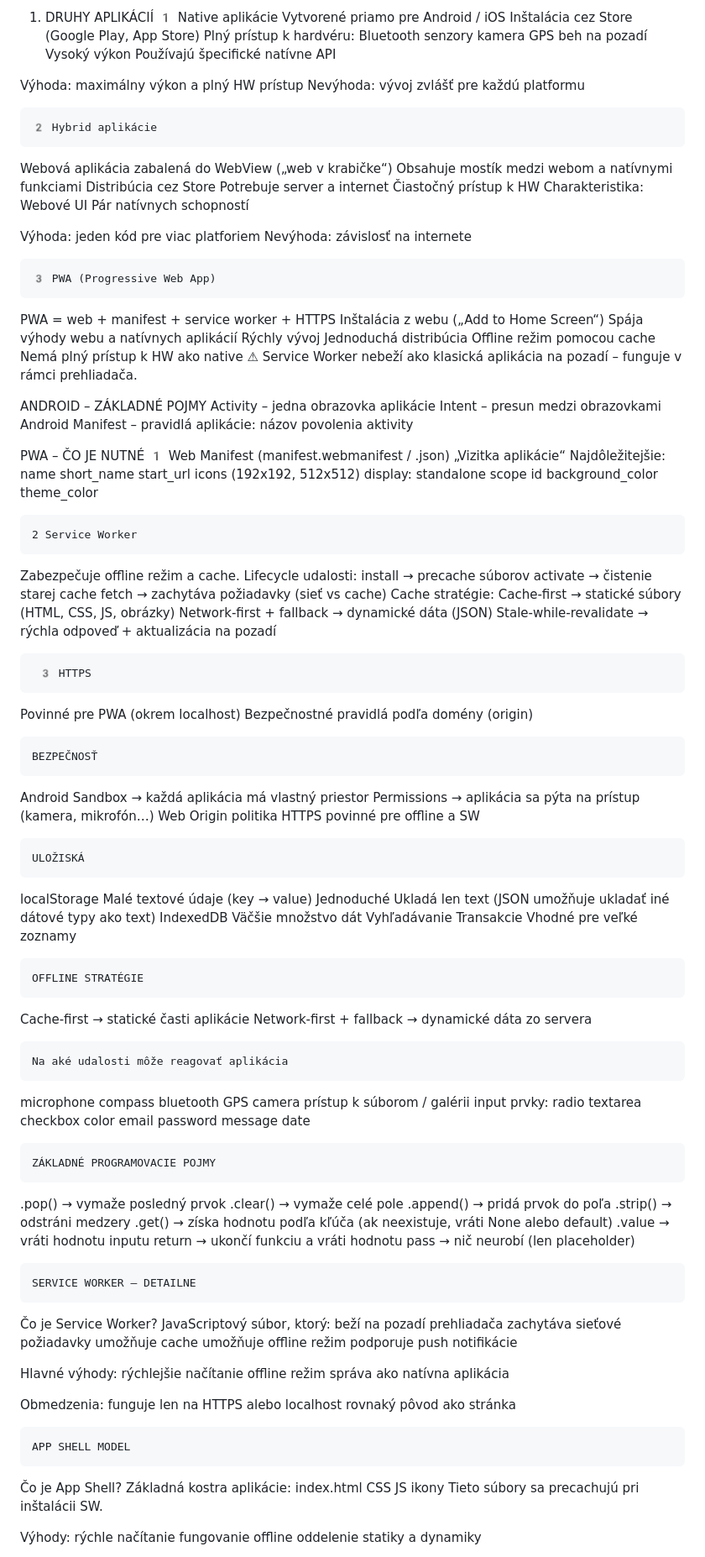
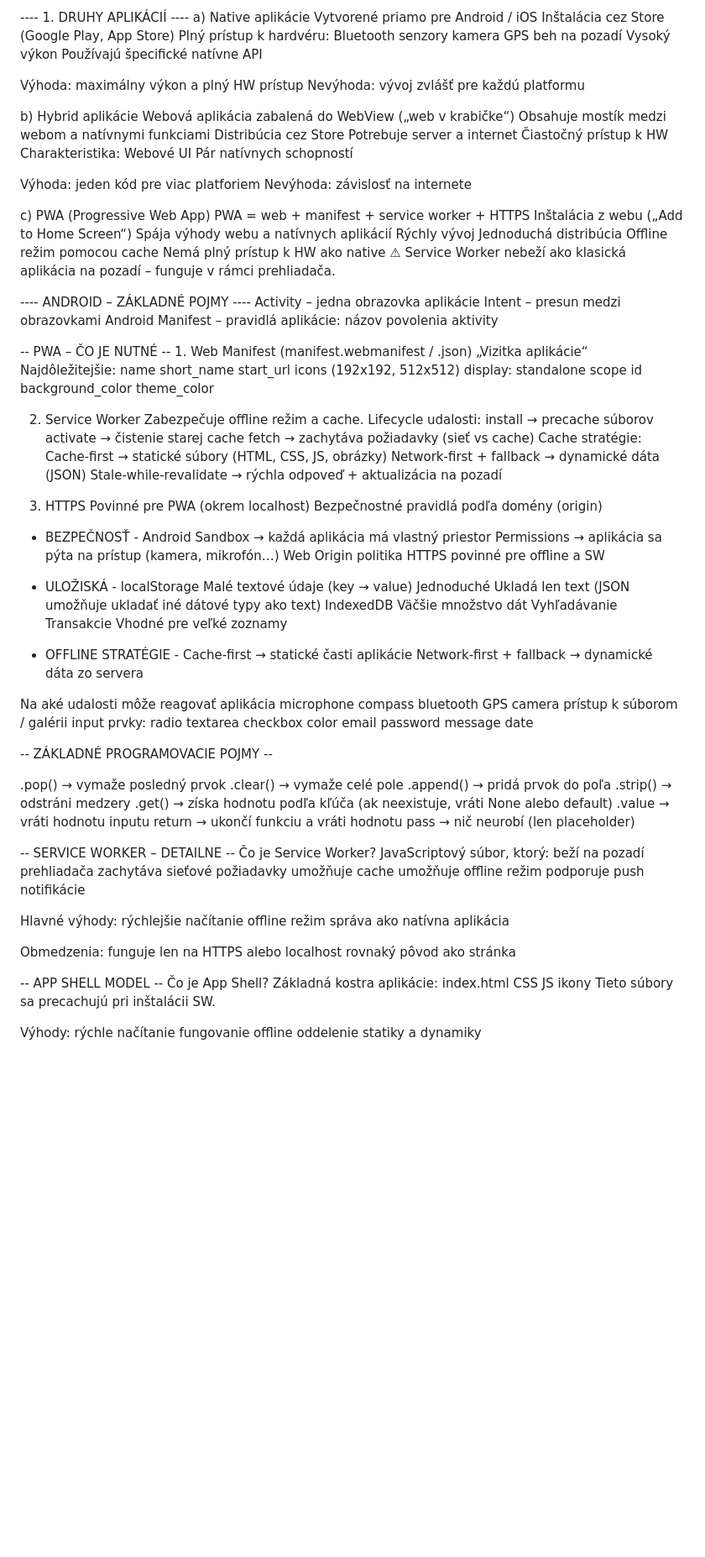
Before and after one commit to NajkoPlej/dgt, a Markdown page: README.md, the part around one of its changes. Shown at 84% size. GitHub-like rendering; blank space fills up the shorter version.

Commit message:
Refactor section headings and enhance README layout
Revised section headings and improved formatting for clarity.

```diff
--- a/README.md
+++ b/README.md
@@ -1,5 +1,5 @@
-1. DRUHY APLIKÁCIÍ
-   1️ Native aplikácie
+---- 1. DRUHY APLIKÁCIÍ ----
+    a) Native aplikácie
 Vytvorené priamo pre Android / iOS
 Inštalácia cez Store (Google Play, App Store)
 Plný prístup k hardvéru:
@@ -14,7 +14,7 @@ Používajú špecifické natívne API
 Výhoda: maximálny výkon a plný HW prístup
 Nevýhoda: vývoj zvlášť pre každú platformu
 
-    2️ Hybrid aplikácie
+   b) Hybrid aplikácie
 Webová aplikácia zabalená do WebView („web v krabičke“)
 Obsahuje mostík medzi webom a natívnymi funkciami
 Distribúcia cez Store
@@ -27,7 +27,7 @@ Pár natívnych schopností
 Výhoda: jeden kód pre viac platforiem
 Nevýhoda: závislosť na internete
 
-    3️ PWA (Progressive Web App)
+   c) PWA (Progressive Web App)
 PWA = web + manifest + service worker + HTTPS
 Inštalácia z webu („Add to Home Screen“)
 Spája výhody webu a natívnych aplikácií
@@ -37,7 +37,7 @@ Offline režim pomocou cache
 Nemá plný prístup k HW ako native
 ⚠ Service Worker nebeží ako klasická aplikácia na pozadí – funguje v rámci prehliadača.
 
-ANDROID – ZÁKLADNÉ POJMY
+---- ANDROID – ZÁKLADNÉ POJMY ----
 Activity – jedna obrazovka aplikácie
 Intent – presun medzi obrazovkami
 Android Manifest – pravidlá aplikácie:
@@ -45,8 +45,8 @@ názov
 povolenia
 aktivity
 
-PWA – ČO JE NUTNÉ
-    1️ Web Manifest (manifest.webmanifest / .json)
+-- PWA – ČO JE NUTNÉ --
+    1. Web Manifest (manifest.webmanifest / .json)
 „Vizitka aplikácie“
 Najdôležitejšie:
 name
@@ -59,7 +59,7 @@ id
 background_color
 theme_color
 
-    2 Service Worker
+   2. Service Worker
 Zabezpečuje offline režim a cache.
 Lifecycle udalosti:
 install → precache súborov
@@ -70,11 +70,11 @@ Cache-first → statické súbory (HTML, CSS, JS, obrázky)
 Network-first + fallback → dynamické dáta (JSON)
 Stale-while-revalidate → rýchla odpoveď + aktualizácia na pozadí
 
-     3️ HTTPS
+   3. HTTPS
 Povinné pre PWA (okrem localhost)
 Bezpečnostné pravidlá podľa domény (origin)
 
-    BEZPEČNOSŤ
+  - BEZPEČNOSŤ -
 Android
 Sandbox → každá aplikácia má vlastný priestor
 Permissions → aplikácia sa pýta na prístup (kamera, mikrofón…)
@@ -82,7 +82,7 @@ Web
 Origin politika
 HTTPS povinné pre offline a SW
 
-    ULOŽISKÁ
+  - ULOŽISKÁ -
 localStorage
 Malé textové údaje (key → value)
 Jednoduché
@@ -94,11 +94,11 @@ Vyhľadávanie
 Transakcie
 Vhodné pre veľké zoznamy
 
-    OFFLINE STRATÉGIE
+  - OFFLINE STRATÉGIE -
 Cache-first → statické časti aplikácie
 Network-first + fallback → dynamické dáta zo servera
 
-    Na aké udalosti môže reagovať aplikácia
+   Na aké udalosti môže reagovať aplikácia
 microphone
 compass
 bluetooth
@@ -115,7 +115,7 @@ password
 message
 date
 
-    ZÁKLADNÉ PROGRAMOVACIE POJMY
+  -- ZÁKLADNÉ PROGRAMOVACIE POJMY --
 
 .pop() → vymaže posledný prvok
 .clear() → vymaže celé pole
@@ -126,7 +126,7 @@ date
 return → ukončí funkciu a vráti hodnotu
 pass → nič neurobí (len placeholder)
 
-    SERVICE WORKER – DETAILNE
+  -- SERVICE WORKER – DETAILNE --
 Čo je Service Worker?
 JavaScriptový súbor, ktorý:
 beží na pozadí prehliadača
@@ -144,7 +144,7 @@ Obmedzenia:
 funguje len na HTTPS alebo localhost
 rovnaký pôvod ako stránka
 
-    APP SHELL MODEL
+-- APP SHELL MODEL --
 Čo je App Shell?
 Základná kostra aplikácie:
 index.html
```
Also changed, not shown: other parts of README.md (+4 -4 lines).
